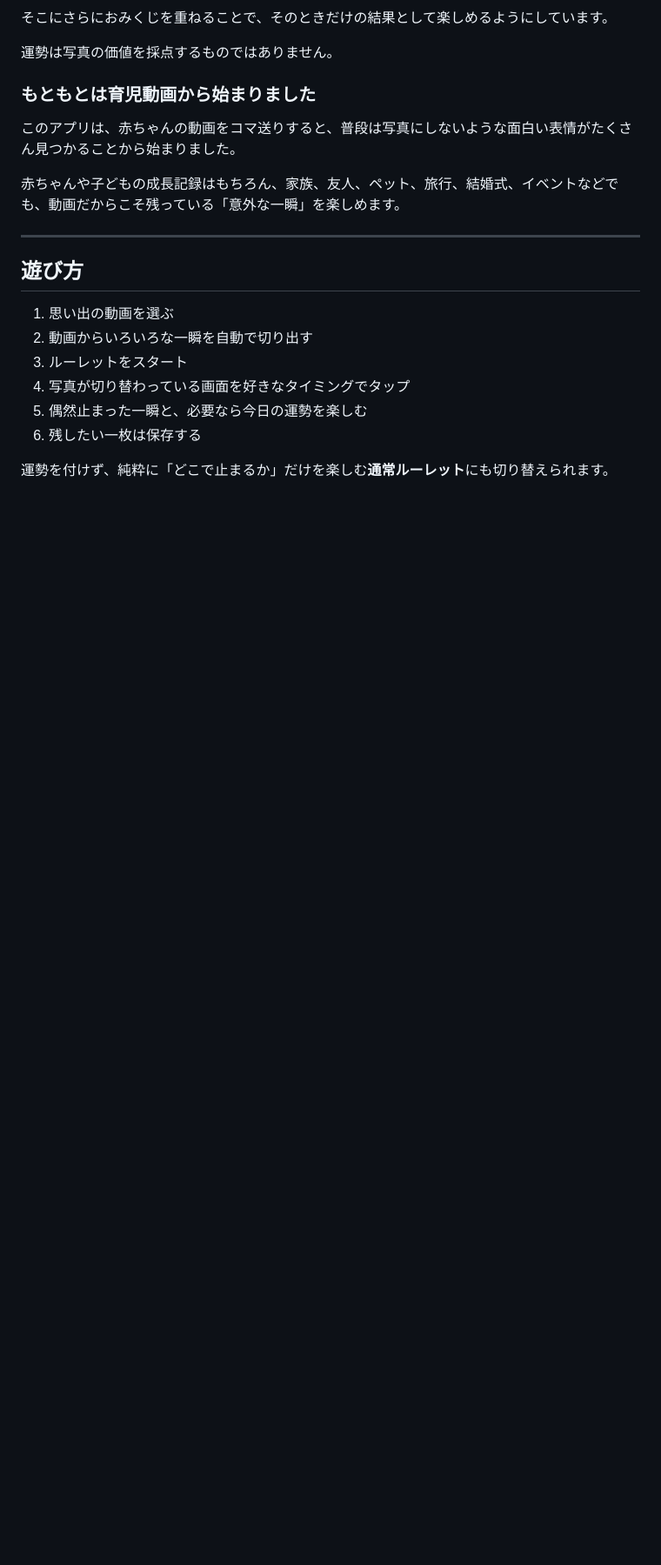
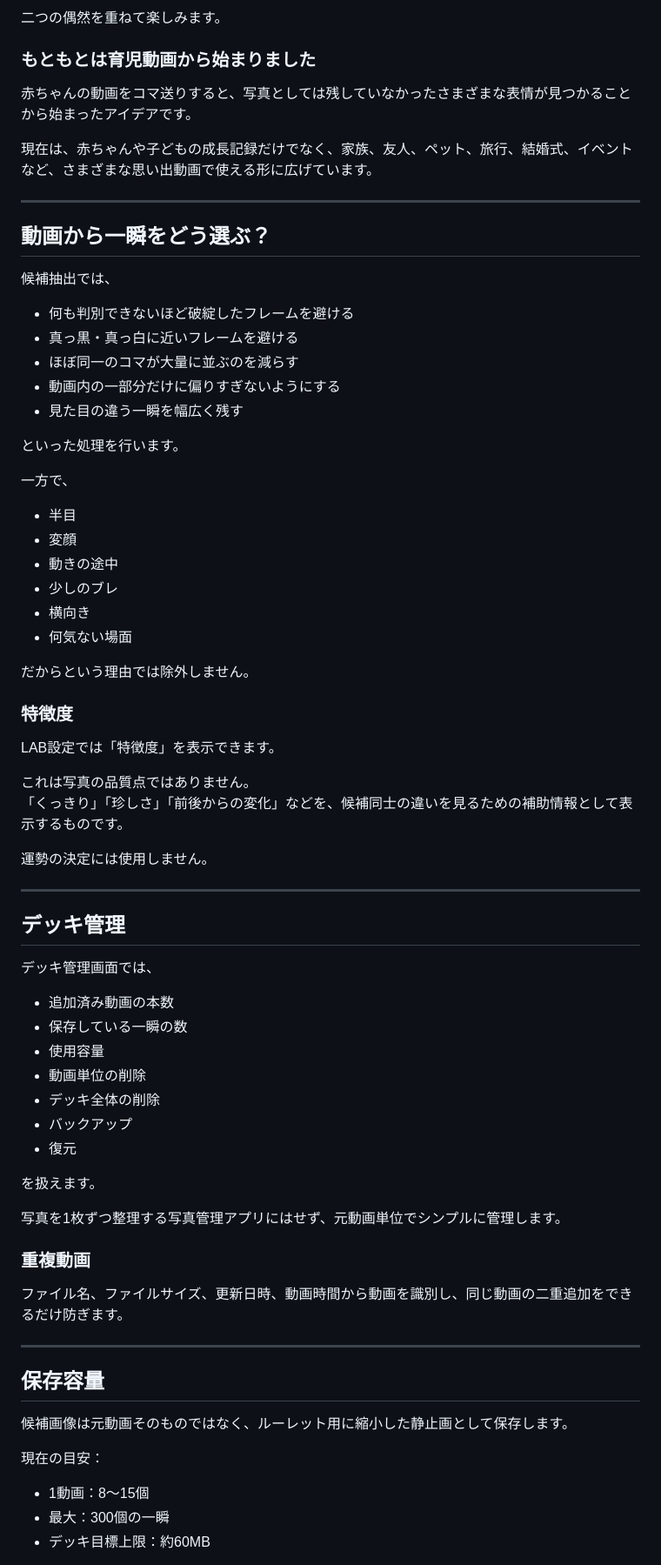
Before and after one commit to eltnegcellist/Memory_moments_roulette, a Markdown page: README.md, the part around one of its changes. Shown at 87% size. Drawn GitHub-style; blank space fills up the shorter version.

```diff
--- a/README.md
+++ b/README.md
@@ -55,23 +79,77 @@ https://eltnegcellist.github.io/Memory_moments_roulette/
 
-そこにさらにおみくじを重ねることで、そのときだけの結果として楽しめるようにしています。
-
-運勢は写真の価値を採点するものではありません。
+二つの偶然を重ねて楽しみます。
 
 ### もともとは育児動画から始まりました
 
-このアプリは、赤ちゃんの動画をコマ送りすると、普段は写真にしないような面白い表情がたくさん見つかることから始まりました。
+赤ちゃんの動画をコマ送りすると、写真としては残していなかったさまざまな表情が見つかることから始まったアイデアです。
 
-赤ちゃんや子どもの成長記録はもちろん、家族、友人、ペット、旅行、結婚式、イベントなどでも、動画だからこそ残っている「意外な一瞬」を楽しめます。
+現在は、赤ちゃんや子どもの成長記録だけでなく、家族、友人、ペット、旅行、結婚式、イベントなど、さまざまな思い出動画で使える形に広げています。
 
 ---
 
-## 遊び方
+## 動画から一瞬をどう選ぶ？
 
-1. 思い出の動画を選ぶ
-2. 動画からいろいろな一瞬を自動で切り出す
-3. ルーレットをスタート
-4. 写真が切り替わっている画面を好きなタイミングでタップ
-5. 偶然止まった一瞬と、必要なら今日の運勢を楽しむ
-6. 残したい一枚は保存する
+候補抽出では、
 
-運勢を付けず、純粋に「どこで止まるか」だけを楽しむ**通常ルーレット**にも切り替えられます。
+- 何も判別できないほど破綻したフレームを避ける
+- 真っ黒・真っ白に近いフレームを避ける
+- ほぼ同一のコマが大量に並ぶのを減らす
+- 動画内の一部分だけに偏りすぎないようにする
+- 見た目の違う一瞬を幅広く残す
+
+といった処理を行います。
+
+一方で、
+
+- 半目
+- 変顔
+- 動きの途中
+- 少しのブレ
+- 横向き
+- 何気ない場面
+
+だからという理由では除外しません。
+
+### 特徴度
+
+LAB設定では「特徴度」を表示できます。
+
+これは写真の品質点ではありません。
+「くっきり」「珍しさ」「前後からの変化」などを、候補同士の違いを見るための補助情報として表示するものです。
+
+運勢の決定には使用しません。
+
+---
+
+## デッキ管理
+
+デッキ管理画面では、
+
+- 追加済み動画の本数
+- 保存している一瞬の数
+- 使用容量
+- 動画単位の削除
+- デッキ全体の削除
+- バックアップ
+- 復元
+
+を扱えます。
+
+写真を1枚ずつ整理する写真管理アプリにはせず、元動画単位でシンプルに管理します。
+
+### 重複動画
+
+ファイル名、ファイルサイズ、更新日時、動画時間から動画を識別し、同じ動画の二重追加をできるだけ防ぎます。
+
+---
+
+## 保存容量
+
+候補画像は元動画そのものではなく、ルーレット用に縮小した静止画として保存します。
+
+現在の目安：
+
+- 1動画：8〜15個
+- 最大：300個の一瞬
+- デッキ目標上限：約60MB
+
```
Also changed, not shown: other parts of README.md (+91 -92 lines).
